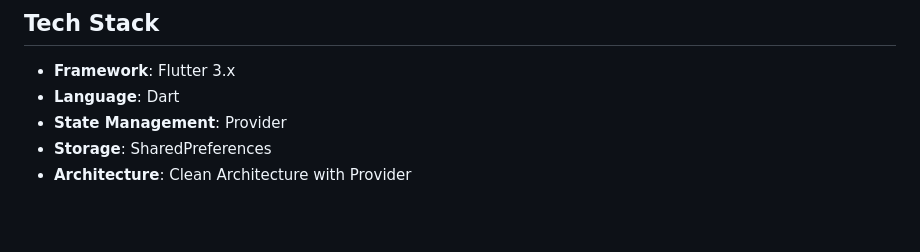
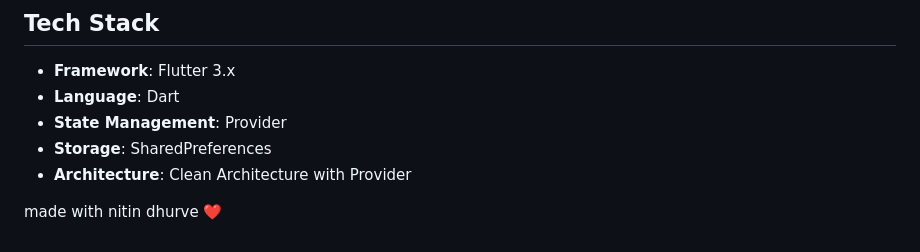
Before and after one commit to nitinscodehub/linktap-app, a Markdown page: README.md, the part around the change. Rendered like a GitHub page; blank space fills up the shorter version.

Commit message:
Add author credit to README

```diff
--- a/README.md
+++ b/README.md
@@ -122,3 +122,6 @@ The app follows **Clean Architecture** principles:
 - **State Management**: Provider
 - **Storage**: SharedPreferences
 - **Architecture**: Clean Architecture with Provider
+
+
+made with nitin dhurve ❤️
```
